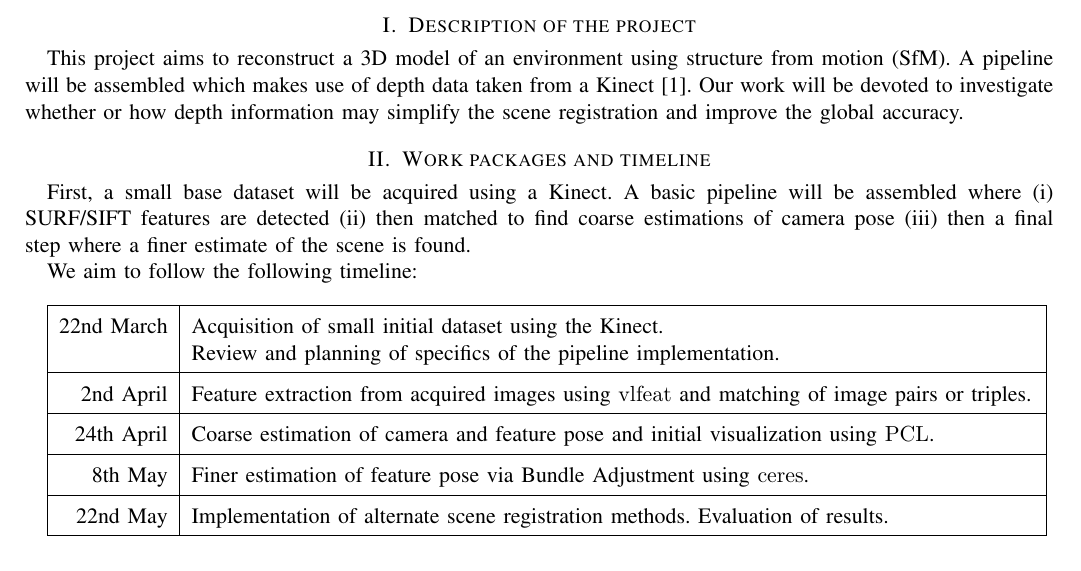
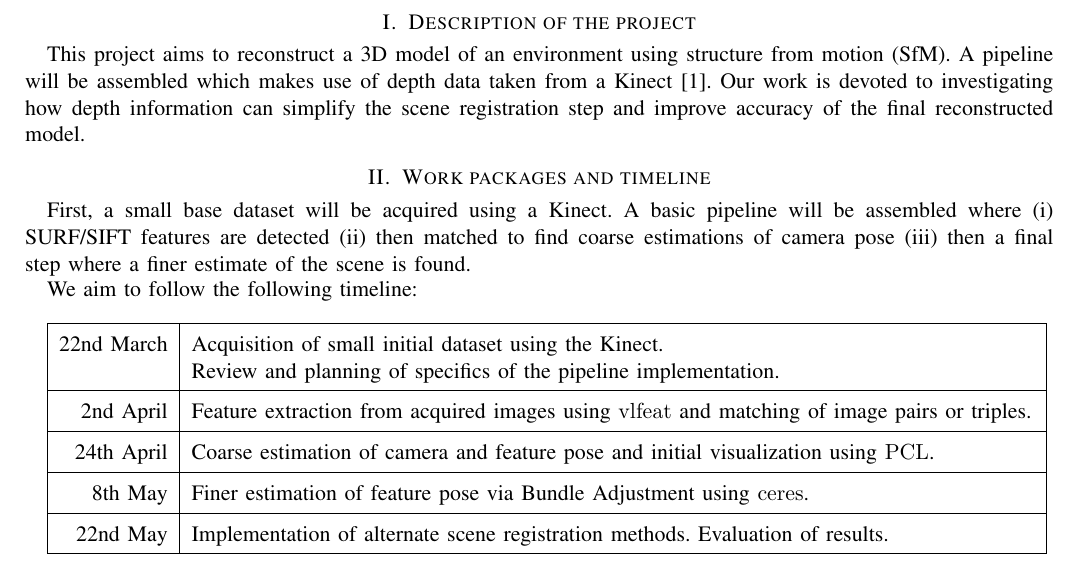
Before and after one commit to swook/SfM, a LaTeX paper (proposal/proposal.tex): part of page 1 of 2, cut so that both start at the same text. Compiled offline with pdfLaTeX.

Commit message:
proposal: Small grammar and spelling fixes

```diff
--- a/proposal/proposal.tex
+++ b/proposal/proposal.tex
@@ -42,9 +42,9 @@
 
 This project aims to reconstruct a 3D model of an environment using structure
 from motion (SfM). A pipeline will be assembled which makes use of depth data
-taken from a Kinect \cite{reckerdepth}. Our work will be devoted to investigate whether or
-how depth information may simplify the scene registration and improve the global
-accuracy.
+taken from a Kinect \cite{reckerdepth}. Our work is devoted to investigating
+how depth information can simplify the scene registration step and improve
+accuracy of the final reconstructed model.
 
 \section{Work packages and timeline}
 
```
Also changed, not shown: proposal/3DPhoto_Proposal_Park_Wang.pdf.
